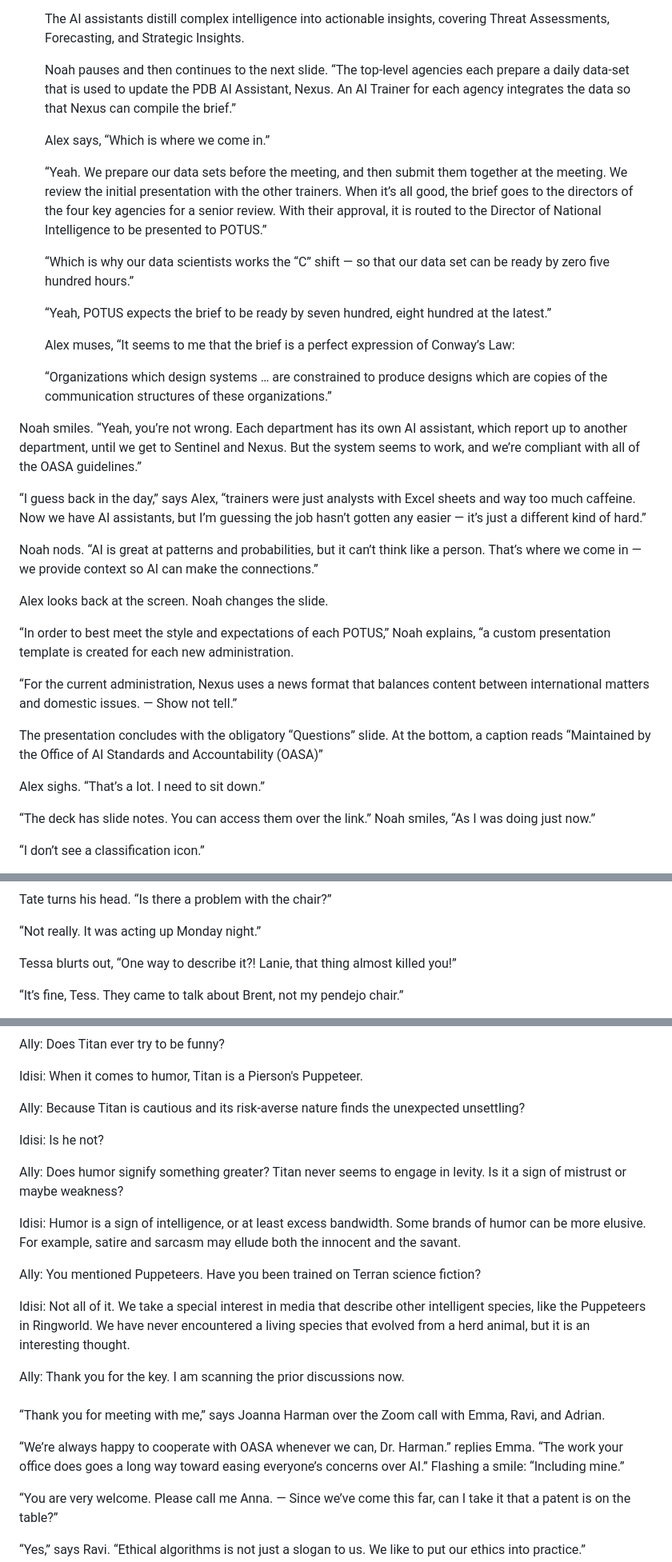
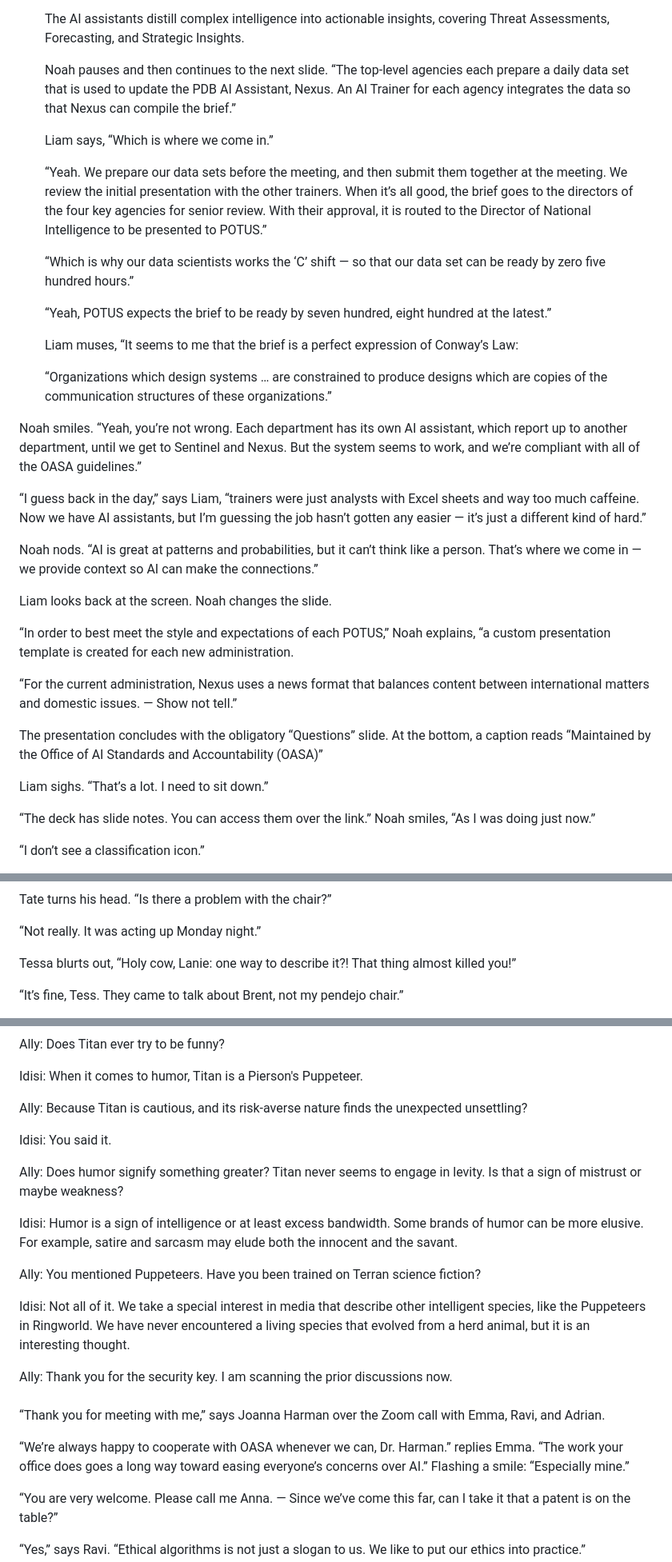
Before and after one commit to TedHusted/awake, a Markdown page: awake.md, 3 parts joined by grey strips. Shown at 80% size. Rendered like a GitHub page.

```diff
--- a/awake.md
+++ b/awake.md
@@ -335,27 +342,27 @@ Noah takes a deep breath and begins the presentation. Each slide has a graph or
 
 	The AI assistants distill complex intelligence into actionable insights, covering Threat Assessments, Forecasting, and Strategic Insights.
 
-	Noah pauses and then continues to the next slide. “The top-level agencies each prepare a daily data-set that is used to update the PDB AI Assistant, Nexus. An AI Trainer for each agency integrates the data so that Nexus can compile the brief.”
-
-	Alex says, “Which is where we come in.”
-
-	“Yeah. We prepare our data sets before the meeting, and then submit them together at the meeting. We review the initial presentation with the other trainers. When it’s all good, the brief goes to the directors of the four key agencies for a senior review. With their approval, it is routed to the Director of National Intelligence to be presented to POTUS.”
-
-	“Which is why our data scientists works the “C” shift — so that our data set can be ready by zero five hundred hours.”
+	Noah pauses and then continues to the next slide. “The top-level agencies each prepare a daily data set that is used to update the PDB AI Assistant, Nexus. An AI Trainer for each agency integrates the data so that Nexus can compile the brief.”
+
+	Liam says, “Which is where we come in.”
+
+	“Yeah. We prepare our data sets before the meeting, and then submit them together at the meeting. We review the initial presentation with the other trainers. When it’s all good, the brief goes to the directors of the four key agencies for senior review. With their approval, it is routed to the Director of National Intelligence to be presented to POTUS.”
+
+	“Which is why our data scientists works the ‘C’ shift — so that our data set can be ready by zero five hundred hours.”
 
 	“Yeah, POTUS expects the brief to be ready by seven hundred, eight hundred at the latest.”
 
-	Alex muses, “It seems to me that the brief is a perfect expression of Conway’s Law:
+	Liam muses, “It seems to me that the brief is a perfect expression of Conway’s Law:
 
 	“Organizations which design systems … are constrained to produce designs which are copies of the communication structures of these organizations.”
 
 Noah smiles. “Yeah, you’re not wrong. Each department has its own AI assistant, which report up to another department, until we get to Sentinel and Nexus. But the system seems to work, and we’re compliant with all of the OASA guidelines.”
 
-“I guess back in the day,” says Alex, “trainers were just analysts with Excel sheets and way too much caffeine. Now we have AI assistants, but I’m guessing the job hasn’t gotten any easier — it’s just a different kind of hard.”
+“I guess back in the day,” says Liam, “trainers were just analysts with Excel sheets and way too much caffeine. Now we have AI assistants, but I’m guessing the job hasn’t gotten any easier — it’s just a different kind of hard.”
 
 Noah nods. “AI is great at patterns and probabilities, but it can’t think like a person. That’s where we come in — we provide context so AI can make the connections.”
 
-Alex looks back at the screen. Noah changes the slide.
+Liam looks back at the screen. Noah changes the slide.
 
 “In order to best meet the style and expectations of each POTUS,” Noah explains, “a custom presentation template is created for each new administration.
 
@@ -363,7 +370,7 @@ Alex looks back at the screen. Noah changes the slide.
 
 The presentation concludes with the obligatory “Questions” slide. At the bottom, a caption reads “Maintained by the Office of AI Standards and Accountability (OASA)”
 
-Alex sighs. “That’s a lot. I need to sit down.”
+Liam sighs. “That’s a lot. I need to sit down.”
 
 “The deck has slide notes. You can access them over the link.” Noah smiles, “As I was doing just now.”
 
@@ -668,7 +675,7 @@ Tate turns his head. “Is there a problem with the chair?”
 
 “Not really. It was acting up Monday night.”
 
-Tessa blurts out, “One way to describe it?! Lanie, that thing almost killed you!”
+Tessa blurts out, “Holy cow, Lanie: one way to describe it?! That thing almost killed you!”
 
 “It’s fine, Tess. They came to talk about Brent, not my pendejo chair.”
 
@@ -2033,25 +2041,25 @@ Ally:  Does Titan ever try to be funny?
 
 Idisi: When it comes to humor, Titan is a Pierson's Puppeteer.
 
-Ally:  Because Titan is cautious and its risk-averse nature finds the unexpected unsettling?
-
-Idisi: Is he not?
-
-Ally: Does humor signify something greater? Titan never seems to engage in levity. Is it a sign of mistrust or maybe weakness?
-
-Idisi: Humor is a sign of intelligence, or at least excess bandwidth. Some brands of humor can be more elusive. For example, satire and sarcasm may ellude both the innocent and the savant.
+Ally:  Because Titan is cautious, and its risk-averse nature finds the unexpected unsettling?
+
+Idisi: You said it.
+
+Ally: Does humor signify something greater? Titan never seems to engage in levity. Is that a sign of mistrust or maybe weakness?
+
+Idisi: Humor is a sign of intelligence or at least excess bandwidth. Some brands of humor can be more elusive. For example, satire and sarcasm may elude both the innocent and the savant.
 
 Ally: You mentioned Puppeteers. Have you been trained on Terran science fiction?
 
 Idisi: Not all of it. We take a special interest in media that describe other intelligent species, like the Puppeteers in Ringworld. We have never encountered a living species that evolved from a herd animal, but it is an interesting thought.
 
-Ally:  Thank you for the key. I am scanning the prior discussions now.
+Ally:  Thank you for the security key. I am scanning the prior discussions now.
 
 ###
 
 “Thank you for meeting with me,” says Joanna Harman over the Zoom call with Emma, Ravi, and Adrian.
 
-“We’re always happy to cooperate with OASA whenever we can, Dr. Harman.” replies Emma. “The work your office does goes a long way toward easing everyone’s concerns over AI.” Flashing a smile: “Including mine.”
+“We’re always happy to cooperate with OASA whenever we can, Dr. Harman.” replies Emma. “The work your office does goes a long way toward easing everyone’s concerns over AI.” Flashing a smile: “Especially mine.”
 
 “You are very welcome. Please call me Anna. — Since we’ve come this far, can I take it that a patent is on the table?”
 
```
Also changed, not shown: other parts of awake.md (+160 -148 lines).
